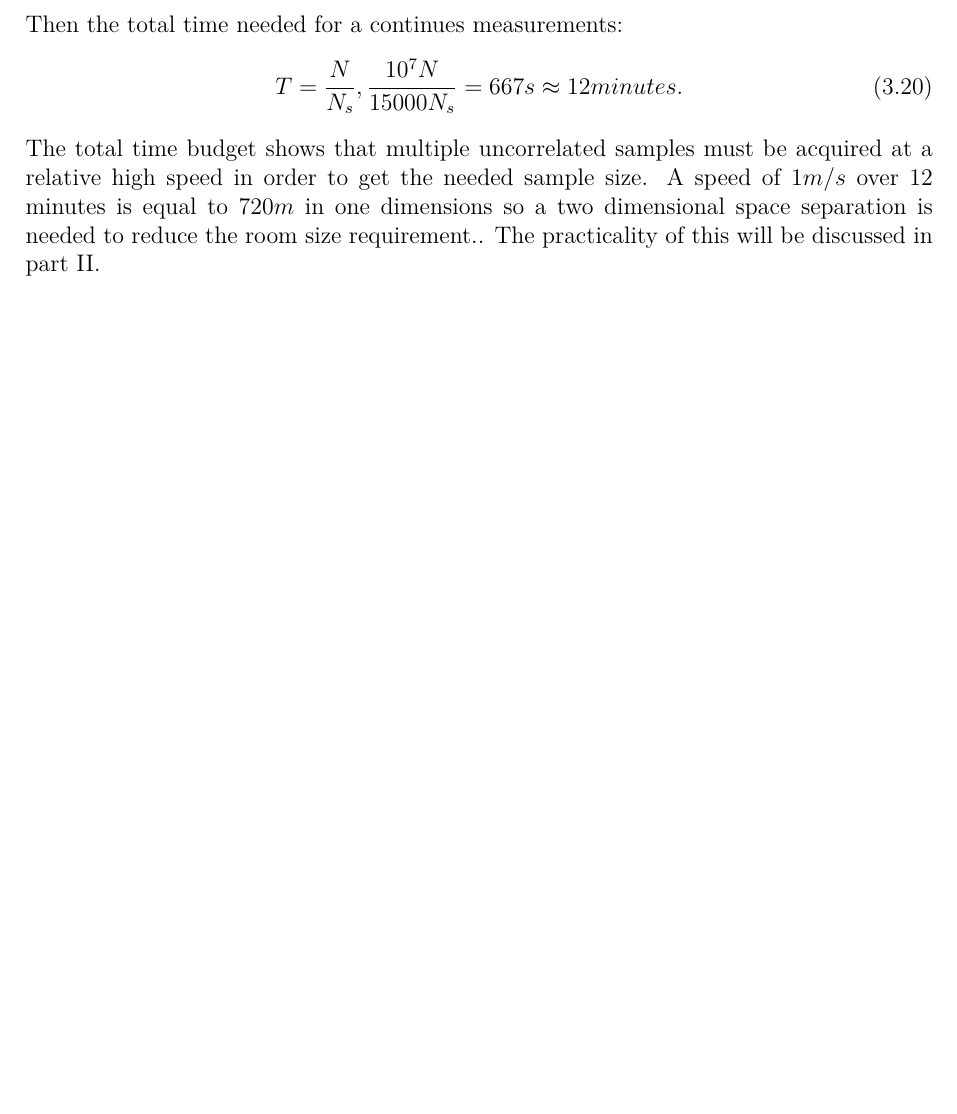
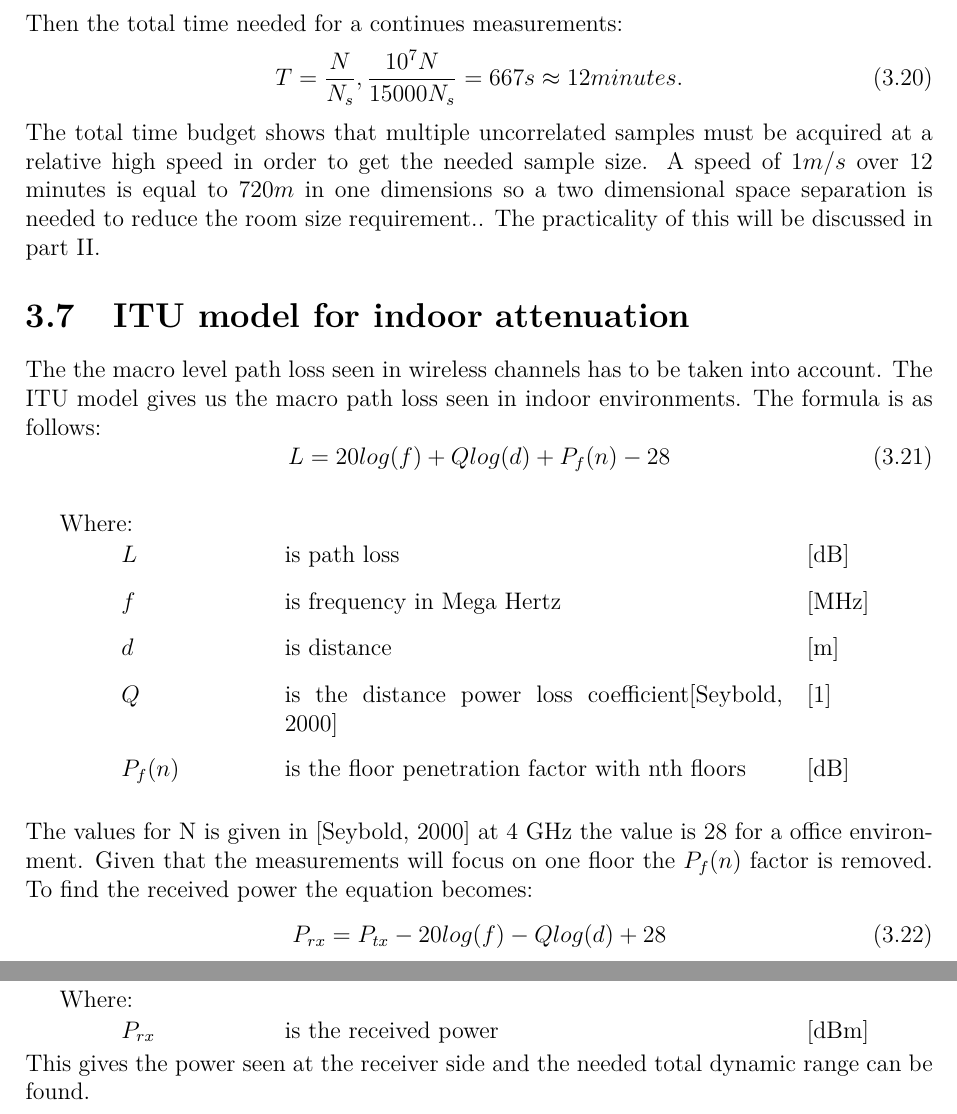
Before and after one commit to tkjj13/P8, a LaTeX thesis (report/main.tex, which reads report/chapter/channel.tex): part of page 26 of 42 before the commit and two parts of pages 26 and 27 of 43 after it, the two joined at a grey line, cut so that both start at the same text, the shorter picture padded with empty space. Compiled offline with pdfLaTeX.

Commit message:
added ITU pathloss

```diff
--- a/report/chapter/channel.tex
+++ b/report/chapter/channel.tex
@@ -520,3 +520,27 @@ T = \frac{N}{N_s} , \frac{10^7N}{15000N_s} = 667s \approx 12 minutes.
 \end{equation}
 The total time budget shows that multiple uncorrelated samples must be acquired at a relative high speed in order to get the needed sample size. A speed of $1m/s$ over 12 minutes is equal to $720m$ in one dimensions so a two dimensional space separation is needed to reduce the room size requirement.. The practicality of this will be discussed in part II.
 %\section{Introduction of noisy signal}
+
+
+\section{ITU model for indoor attenuation}
+The the macro level path loss seen in wireless channels has to be taken into account. The ITU model gives us the macro path loss seen in indoor environments. The formula is as follows:
+\begin{equation}
+L = 20log (f) + Q log (d) + P_f(n) - 28
+\end{equation}
+
+\begin{where}
+\va{$L$}{is path loss}{dB}
+\va{$f$}{is frequency in Mega Hertz}{MHz}
+\va{$d$}{is distance}{m}
+\va{$Q$}{is the distance power loss coefficient\citep{ITU_indoor}}{1}
+\va{$P_f(n)$}{is the floor penetration factor with nth floors}{dB}
+\end{where}
+
+The values for N is given in \citep{ITU_indoor} at 4 GHz the value is 28 for a office environment. Given that the measurements will focus on one floor the $P_f(n)$ factor is removed. To find the received power the equation becomes:
+\begin{equation}
+P_{rx} = P_{tx} - 20log(f) - Q log (d) +28
+\end{equation}
+\begin{where}
+\va {$P_{rx}$}{is the received power}{dBm}
+\end{where}
+This gives the power seen at the receiver side and the needed  total dynamic range can be found.
```
Also changed, not shown: report/setup/mybib.bib (+11 -0 lines).
